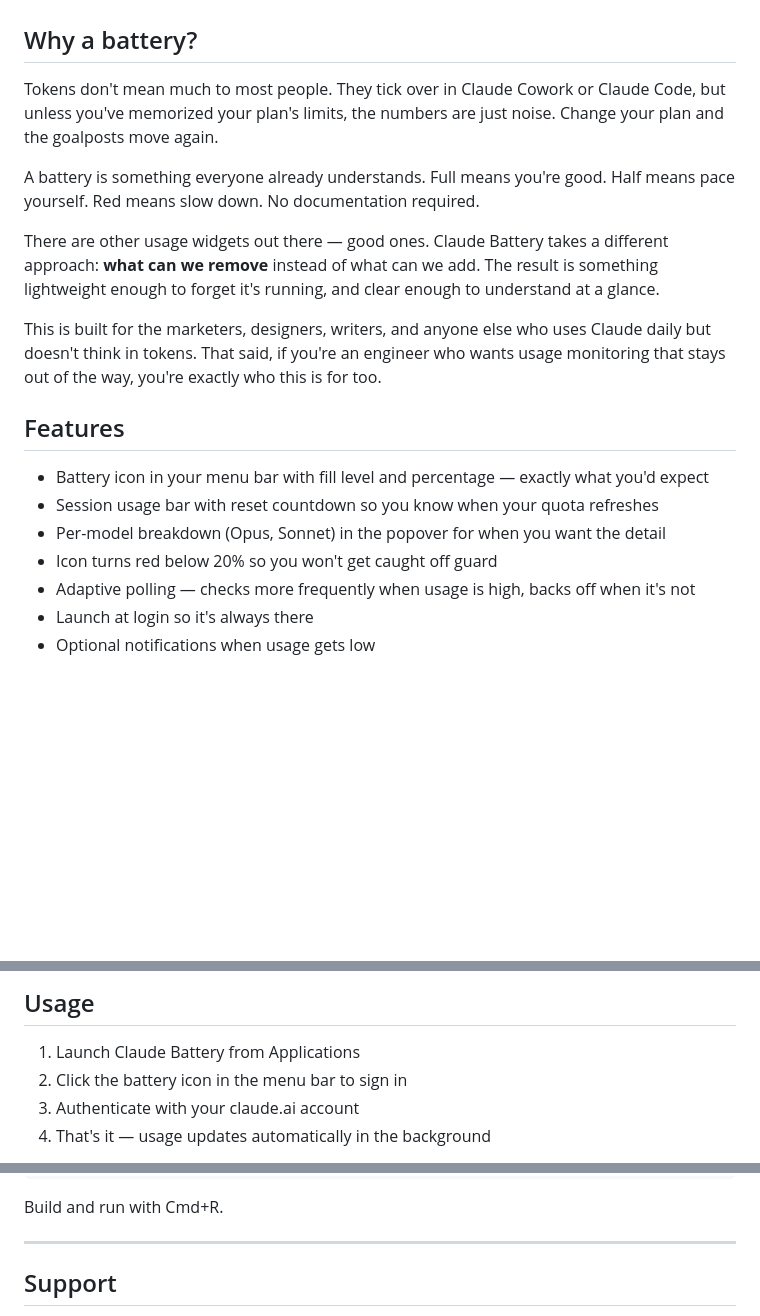
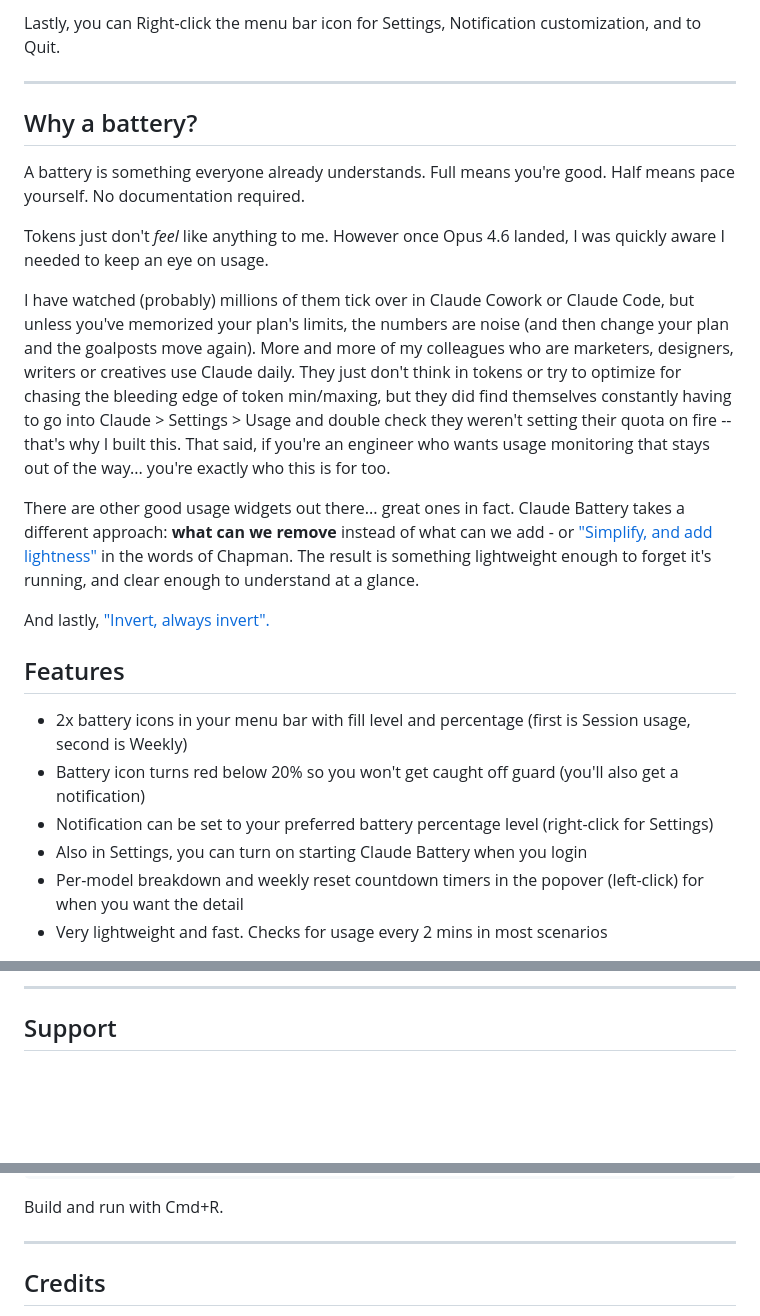
Before and after one commit to Reebz/claude-battery, a Markdown page: README.md, 3 parts joined by grey strips. Rendered like a GitHub page; blank space fills up the shorter version.

Commit message:
Revise README for clarity and installation details
Updated README to improve clarity and add installation instructions.

```diff
--- a/README.md
+++ b/README.md
@@ -4,21 +18,25 @@ Your Claude usage, at a glance. A macOS menu bar widget that shows how much of y
+Lastly, you can Right-click the menu bar icon for Settings, Notification customization, and to Quit.
+
+---
 
 ## Why a battery?
 
-Tokens don't mean much to most people. They tick over in Claude Cowork or Claude Code, but unless you've memorized your plan's limits, the numbers are just noise. Change your plan and the goalposts move again.
+A battery is something everyone already understands. Full means you're good. Half means pace yourself. No documentation required.
 
-A battery is something everyone already understands. Full means you're good. Half means pace yourself. Red means slow down. No documentation required.
+Tokens just don't *feel* like anything to me. However once Opus 4.6 landed, I was quickly aware I needed to keep an eye on usage.
 
-There are other usage widgets out there — good ones. Claude Battery takes a different approach: **what can we remove** instead of what can we add. The result is something lightweight enough to forget it's running, and clear enough to understand at a glance.
+I have watched (probably) millions of them tick over in Claude Cowork or Claude Code, but unless you've memorized your plan's limits, the numbers are noise (and then change your plan and the goalposts move again). More and more of my colleagues who are marketers, designers, writers or creatives use Claude daily. They just don't think in tokens or try to optimize for chasing the bleeding edge of token min/maxing, but they did find themselves constantly having to go into Claude > Settings > Usage and double check they weren't setting their quota on fire -- that's why I built this. That said, if you're an engineer who wants usage monitoring that stays out of the way... you're exactly who this is for too.
 
-This is built for the marketers, designers, writers, and anyone else who uses Claude daily but doesn't think in tokens. That said, if you're an engineer who wants usage monitoring that stays out of the way, you're exactly who this is for too.
+There are other good usage widgets out there... great ones in fact. Claude Battery takes a different approach: **what can we remove** instead of what can we add - or ["Simplify, and add lightness"](https://www.classicdriver.com/en/article/genius-colin-chapman-simplify-then-add-lightness%E2%80%9D) in the words of Chapman. The result is something lightweight enough to forget it's running, and clear enough to understand at a glance.
+
+And lastly, ["Invert, always invert".](https://www.stripe.press/poor-charlies-almanack/talk-four?progress=14.36%#:~:text=The%20third%20helpful,an%20irrational%20number.)
 
 ## Features
 
-- Battery icon in your menu bar with fill level and percentage — exactly what you'd expect
-- Session usage bar with reset countdown so you know when your quota refreshes
-- Per-model breakdown (Opus, Sonnet) in the popover for when you want the detail
-- Icon turns red below 20% so you won't get caught off guard
-- Adaptive polling — checks more frequently when usage is high, backs off when it's not
-- Launch at login so it's always there
-- Optional notifications when usage gets low
+- 2x battery icons in your menu bar with fill level and percentage (first is Session usage, second is Weekly)
+- Battery icon turns red below 20% so you won't get caught off guard (you'll also get a notification)
+- Notification can be set to your preferred battery percentage level (right-click for Settings)
+- Also in Settings, you can turn on starting Claude Battery when you login
+- Per-model breakdown and weekly reset countdown timers in the popover (left-click) for when you want the detail
+- Very lightweight and fast. Checks for usage every 2 mins in most scenarios
 
@@ -28,8 +46,5 @@ Download the latest `.dmg` from the [downloads](./downloads) folder, open it, an
 
-## Usage
+---
 
-1. Launch Claude Battery from Applications
-2. Click the battery icon in the menu bar to sign in
-3. Authenticate with your claude.ai account
-4. That's it — usage updates automatically in the background
+## Support
 
@@ -49,5 +68,5 @@ Build and run with Cmd+R.
 
 ---
 
-## Support
+## Credits
 
```
Also changed, not shown: other parts of README.md (+24 -8 lines).
